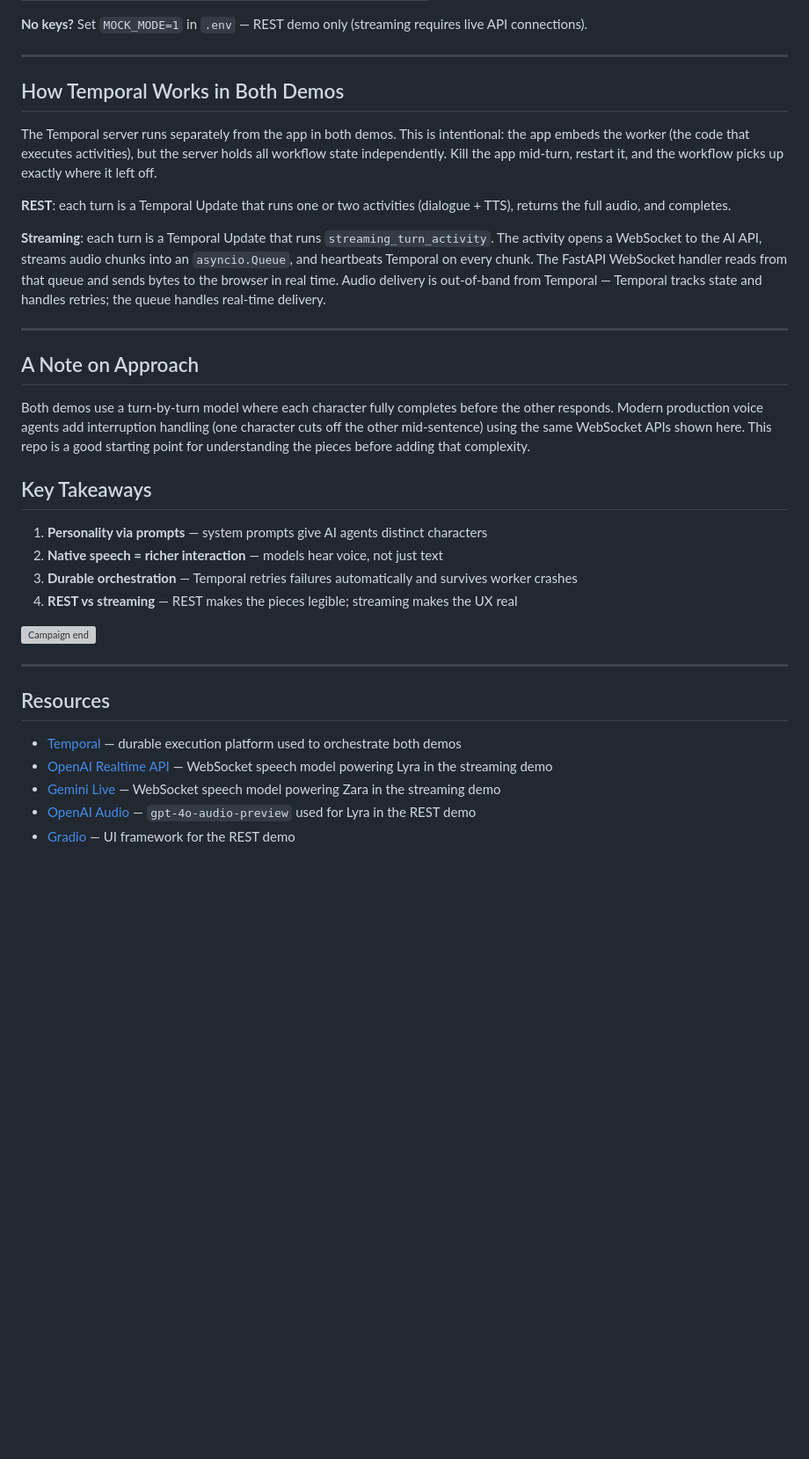
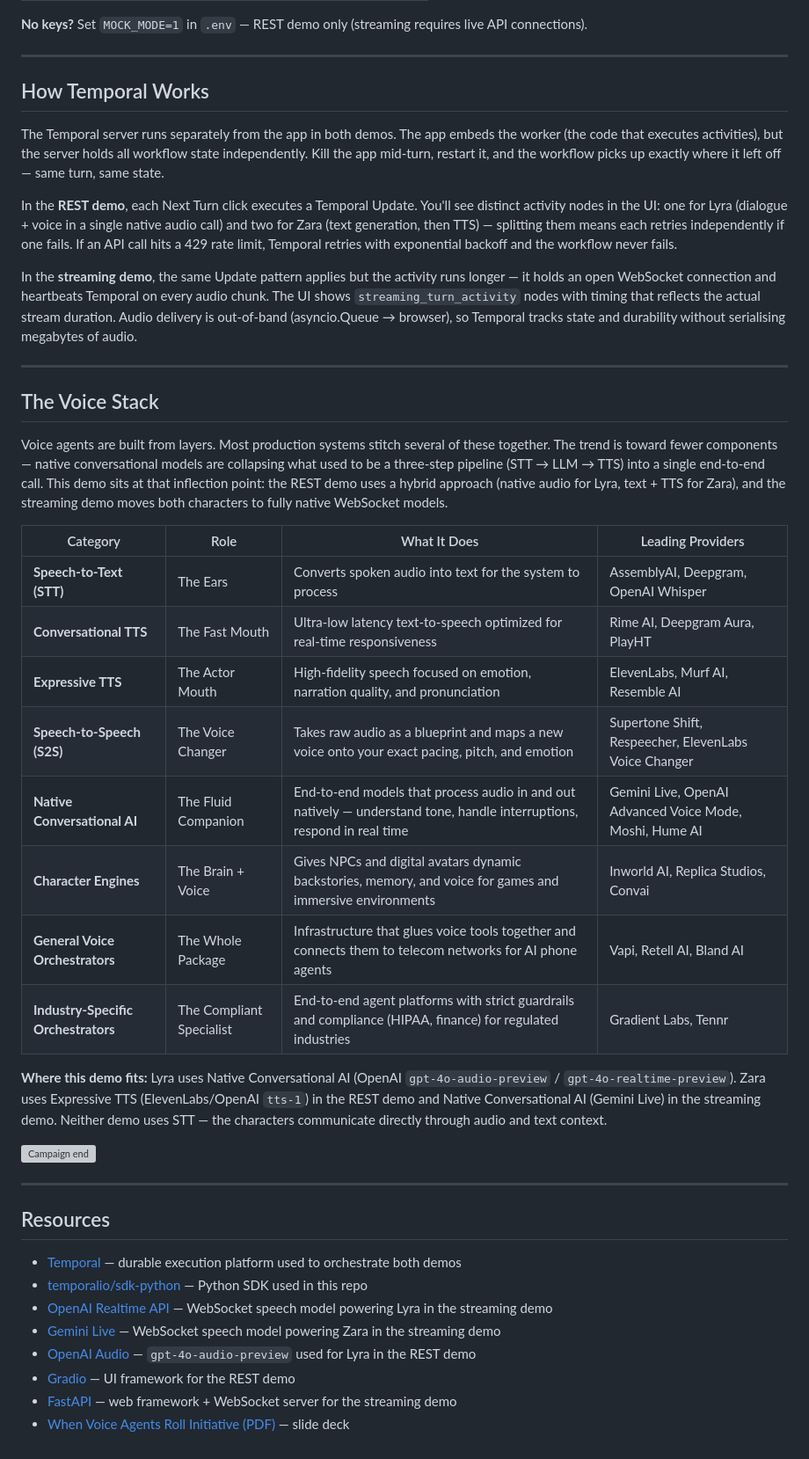
Before and after one commit to nyghtowl/sheep-audio-dreams, a Markdown page: README.md, the part around one of its changes. Shown at 88% size. Rendered like a GitHub page; blank space fills up the shorter version; grey boxes are pictures that could not be loaded.

Commit message:
Reorganize README: move Temporal to own section, tighten overview
- Reorder sections: hook → what this shows → comparison → quick starts
  → API keys → how Temporal works → voice stack → resources
- Trim Temporal entry in What This Demo Shows to one-liner with anchor link
- Add dedicated How Temporal Works section with REST vs streaming UI detail
- Move slides PDF to Resources

Co-Authored-By: Claude Sonnet 4.6 <noreply@anthropic.com>

```diff
--- a/README.md
+++ b/README.md
@@ -93,26 +101,32 @@ Copy `.env.example` from `rest/` and fill in:
 
 ---
 
-## How Temporal Works in Both Demos
+## How Temporal Works
 
-The Temporal server runs separately from the app in both demos. This is intentional: the app embeds the worker (the code that executes activities), but the server holds all workflow state independently. Kill the app mid-turn, restart it, and the workflow picks up exactly where it left off.
+The Temporal server runs separately from the app in both demos. The app embeds the worker (the code that executes activities), but the server holds all workflow state independently. Kill the app mid-turn, restart it, and the workflow picks up exactly where it left off — same turn, same state.
 
-**REST**: each turn is a Temporal Update that runs one or two activities (dialogue + TTS), returns the full audio, and completes.
+In the **REST demo**, each Next Turn click executes a Temporal Update. You'll see distinct activity nodes in the UI: one for Lyra (dialogue + voice in a single native audio call) and two for Zara (text generation, then TTS) — splitting them means each retries independently if one fails. If an API call hits a 429 rate limit, Temporal retries with exponential backoff and the workflow never fails.
 
-**Streaming**: each turn is a Temporal Update that runs `streaming_turn_activity`. The activity opens a WebSocket to the AI API, streams audio chunks into an `asyncio.Queue`, and heartbeats Temporal on every chunk. The FastAPI WebSocket handler reads from that queue and sends bytes to the browser in real time. Audio delivery is out-of-band from Temporal — Temporal tracks state and handles retries; the queue handles real-time delivery.
+In the **streaming demo**, the same Update pattern applies but the activity runs longer — it holds an open WebSocket connection and heartbeats Temporal on every audio chunk. The UI shows `streaming_turn_activity` nodes with timing that reflects the actual stream duration. Audio delivery is out-of-band (asyncio.Queue → browser), so Temporal tracks state and durability without serialising megabytes of audio.
 
 ---
 
-## A Note on Approach
+## The Voice Stack
 
-Both demos use a turn-by-turn model where each character fully completes before the other responds. Modern production voice agents add interruption handling (one character cuts off the other mid-sentence) using the same WebSocket APIs shown here. This repo is a good starting point for understanding the pieces before adding that complexity.
+Voice agents are built from layers. Most production systems stitch several of these together. The trend is toward fewer components — native conversational models are collapsing what used to be a three-step pipeline (STT → LLM → TTS) into a single end-to-end call. This demo sits at that inflection point: the REST demo uses a hybrid approach (native audio for Lyra, text + TTS for Zara), and the streaming demo moves both characters to fully native WebSocket models.
 
-## Key Takeaways
+| Category | Role | What It Does | Leading Providers |
+|----------|------|--------------|-------------------|
+| **Speech-to-Text (STT)** | The Ears | Converts spoken audio into text for the system to process | AssemblyAI, Deepgram, OpenAI Whisper |
+| **Conversational TTS** | The Fast Mouth | Ultra-low latency text-to-speech optimized for real-time responsiveness | Rime AI, Deepgram Aura, PlayHT |
+| **Expressive TTS** | The Actor Mouth | High-fidelity speech focused on emotion, narration quality, and pronunciation | ElevenLabs, Murf AI, Resemble AI |
+| **Speech-to-Speech (S2S)** | The Voice Changer | Takes raw audio as a blueprint and maps a new voice onto your exact pacing, pitch, and emotion | Supertone Shift, Respeecher, ElevenLabs Voice Changer |
+| **Native Conversational AI** | The Fluid Companion | End-to-end models that process audio in and out natively — understand tone, handle interruptions, respond in real time | Gemini Live, OpenAI Advanced Voice Mode, Moshi, Hume AI |
+| **Character Engines** | The Brain + Voice | Gives NPCs and digital avatars dynamic backstories, memory, and voice for games and immersive environments | Inworld AI, Replica Studios, Convai |
+| **General Voice Orchestrators** | The Whole Package | Infrastructure that glues voice tools together and connects them to telecom networks for AI phone agents | Vapi, Retell AI, Bland AI |
+| **Industry-Specific Orchestrators** | The Compliant Specialist | End-to-end agent platforms with strict guardrails and compliance (HIPAA, finance) for regulated industries | Gradient Labs, Tennr |
 
-1. **Personality via prompts** — system prompts give AI agents distinct characters
-2. **Native speech = richer interaction** — models hear voice, not just text
-3. **Durable orchestration** — Temporal retries failures automatically and survives worker crashes
-4. **REST vs streaming** — REST makes the pieces legible; streaming makes the UX real
+**Where this demo fits:** Lyra uses Native Conversational AI (OpenAI `gpt-4o-audio-preview` / `gpt-4o-realtime-preview`). Zara uses Expressive TTS (ElevenLabs/OpenAI `tts-1`) in the REST demo and Native Conversational AI (Gemini Live) in the streaming demo. Neither demo uses STT — the characters communicate directly through audio and text context.
 
 ![Campaign end](assets/sheep-dnd-end.png)
 
@@ -121,7 +135,10 @@ Both demos use a turn-by-turn model where each character fully completes before
 ## Resources
 
 - [Temporal](https://temporal.io?utm_source=github&utm_medium=readme&utm_campaign=nyghtowl) — durable execution platform used to orchestrate both demos
+- [temporalio/sdk-python](https://github.com/temporalio/sdk-python) — Python SDK used in this repo
 - [OpenAI Realtime API](https://platform.openai.com/docs/guides/realtime) — WebSocket speech model powering Lyra in the streaming demo
 - [Gemini Live](https://ai.google.dev/gemini-api/docs/live) — WebSocket speech model powering Zara in the streaming demo
 - [OpenAI Audio](https://platform.openai.com/docs/guides/audio) — `gpt-4o-audio-preview` used for Lyra in the REST demo
 - [Gradio](https://www.gradio.app) — UI framework for the REST demo
+- [FastAPI](https://fastapi.tiangolo.com) — web framework + WebSocket server for the streaming demo
+- [When Voice Agents Roll Initiative (PDF)](assets/SheShips_When_Voice_Agents_Roll_Initiative.pdf) — slide deck
```
Also changed, not shown: other parts of README.md (+14 -6 lines).
